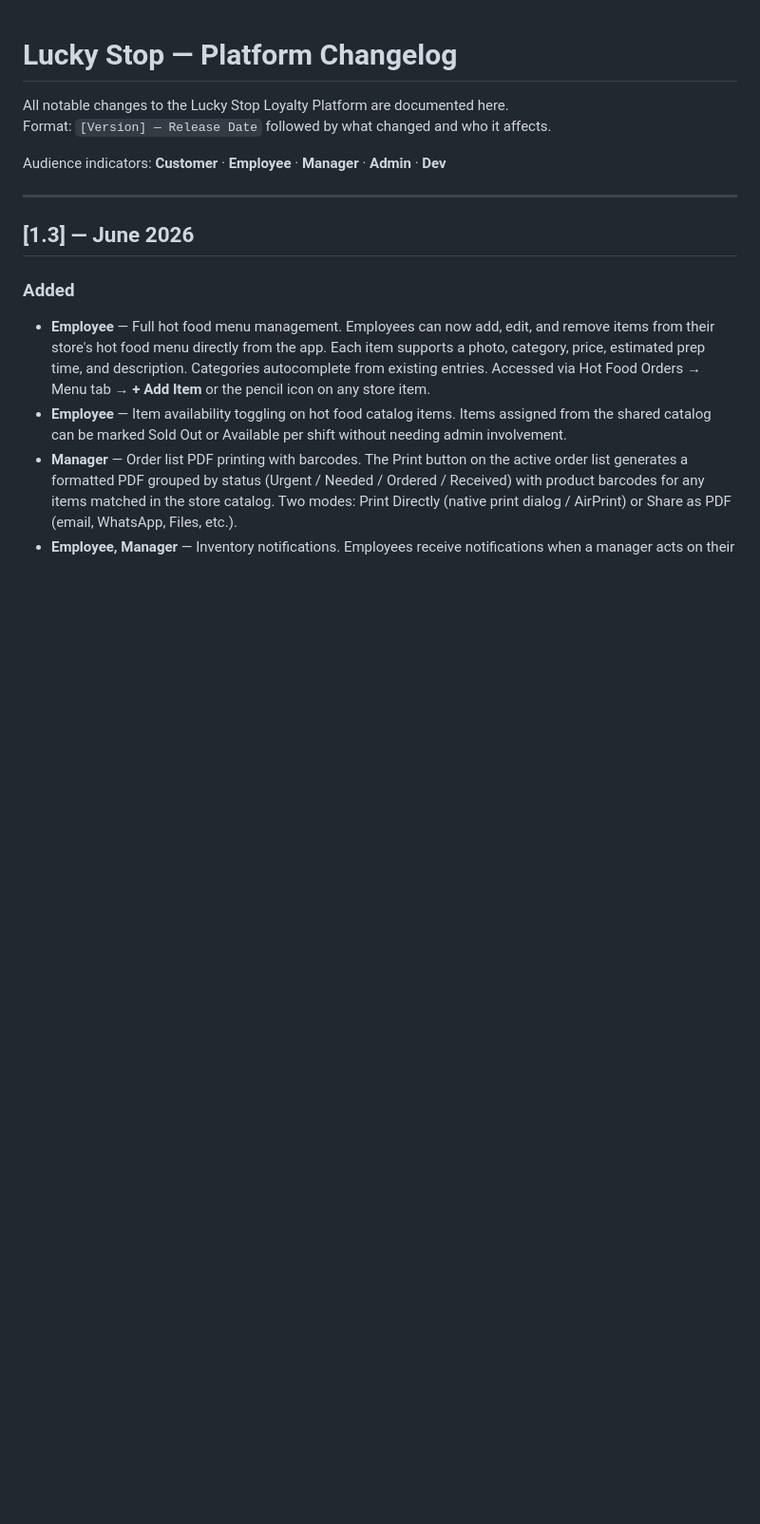
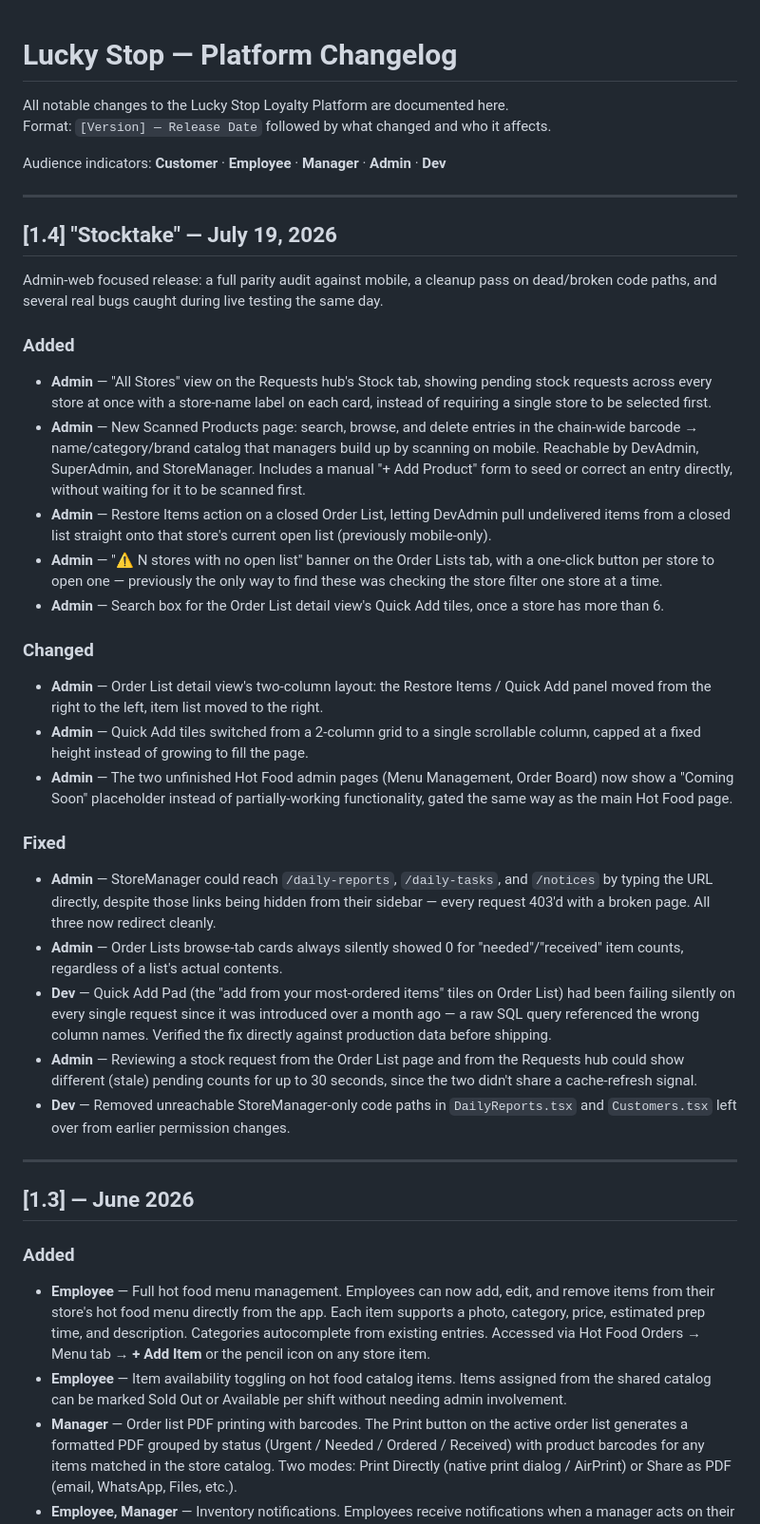
Before and after one commit to sajidali1279/Luckyapp, a Markdown page: docs/operational/changelog.md, the part around the change. Shown at 95% size. Rendered like a GitHub page; blank space fills up the shorter version.

Commit message:
docs: add v1.4 'Stocktake' changelog entry

```diff
--- a/docs/operational/changelog.md
+++ b/docs/operational/changelog.md
@@ -4,6 +4,31 @@ All notable changes to the Lucky Stop Loyalty Platform are documented here.
 Format: `[Version] — Release Date` followed by what changed and who it affects.
 
 Audience indicators: **Customer** · **Employee** · **Manager** · **Admin** · **Dev**
+
+---
+
+## [1.4] "Stocktake" — July 19, 2026
+
+Admin-web focused release: a full parity audit against mobile, a cleanup pass on dead/broken code paths, and several real bugs caught during live testing the same day.
+
+### Added
+- **Admin** — "All Stores" view on the Requests hub's Stock tab, showing pending stock requests across every store at once with a store-name label on each card, instead of requiring a single store to be selected first.
+- **Admin** — New Scanned Products page: search, browse, and delete entries in the chain-wide barcode → name/category/brand catalog that managers build up by scanning on mobile. Reachable by DevAdmin, SuperAdmin, and StoreManager. Includes a manual "+ Add Product" form to seed or correct an entry directly, without waiting for it to be scanned first.
+- **Admin** — Restore Items action on a closed Order List, letting DevAdmin pull undelivered items from a closed list straight onto that store's current open list (previously mobile-only).
+- **Admin** — "⚠ N stores with no open list" banner on the Order Lists tab, with a one-click button per store to open one — previously the only way to find these was checking the store filter one store at a time.
+- **Admin** — Search box for the Order List detail view's Quick Add tiles, once a store has more than 6.
+
+### Changed
+- **Admin** — Order List detail view's two-column layout: the Restore Items / Quick Add panel moved from the right to the left, item list moved to the right.
+- **Admin** — Quick Add tiles switched from a 2-column grid to a single scrollable column, capped at a fixed height instead of growing to fill the page.
+- **Admin** — The two unfinished Hot Food admin pages (Menu Management, Order Board) now show a "Coming Soon" placeholder instead of partially-working functionality, gated the same way as the main Hot Food page.
+
+### Fixed
+- **Admin** — StoreManager could reach `/daily-reports`, `/daily-tasks`, and `/notices` by typing the URL directly, despite those links being hidden from their sidebar — every request 403'd with a broken page. All three now redirect cleanly.
+- **Admin** — Order Lists browse-tab cards always silently showed 0 for "needed"/"received" item counts, regardless of a list's actual contents.
+- **Dev** — Quick Add Pad (the "add from your most-ordered items" tiles on Order List) had been failing silently on every single request since it was introduced over a month ago — a raw SQL query referenced the wrong column names. Verified the fix directly against production data before shipping.
+- **Admin** — Reviewing a stock request from the Order List page and from the Requests hub could show different (stale) pending counts for up to 30 seconds, since the two didn't share a cache-refresh signal.
+- **Dev** — Removed unreachable StoreManager-only code paths in `DailyReports.tsx` and `Customers.tsx` left over from earlier permission changes.
 
 ---
 
```
